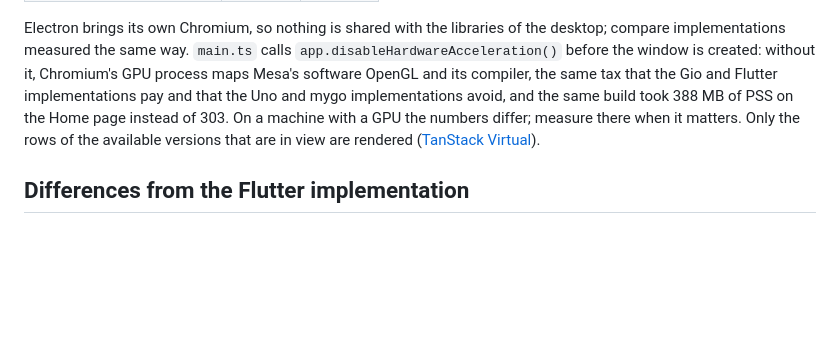
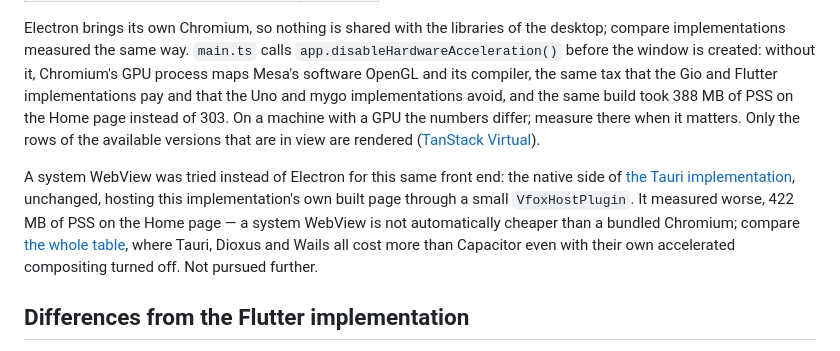
Before and after one commit to version-fox/vfox-plus, a Markdown page: capacitor/README.md, the part around the change. GitHub-like rendering; blank space fills up the shorter version.

```diff
--- a/capacitor/README.md
+++ b/capacitor/README.md
@@ -171,6 +171,15 @@ instead of 303. On a machine with a GPU the numbers differ; measure there when
 it matters. Only the rows of the available versions that are in view are
 rendered ([TanStack Virtual](https://tanstack.com/virtual)).
 
+A system WebView was tried instead of Electron for this same front end: the
+native side of [the Tauri implementation](../tauri/README.md), unchanged,
+hosting this implementation's own built page through a small
+`VfoxHostPlugin`. It measured worse, 422 MB of PSS on the Home page — a
+system WebView is not automatically cheaper than a bundled Chromium; compare
+[the whole table](../docs/memory.md), where Tauri, Dioxus and Wails all cost
+more than Capacitor even with their own accelerated compositing turned off.
+Not pursued further.
+
 ## Differences from the Flutter implementation
 
 - The text fields of the dialogs, whose labels float, keep Ionic's outline,
```
Also changed, not shown: dioxus/README.md (+7 -0 lines).
